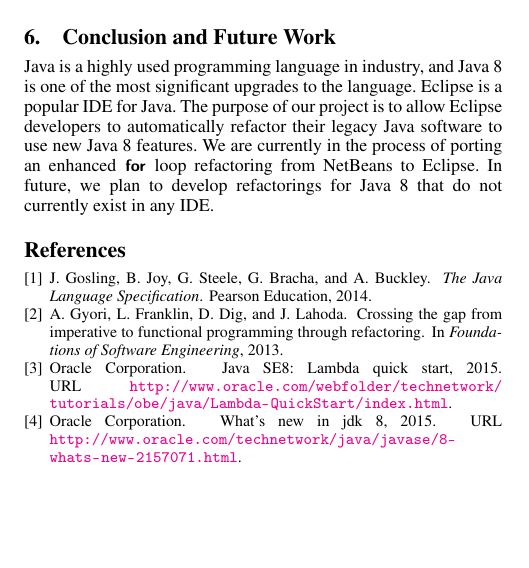
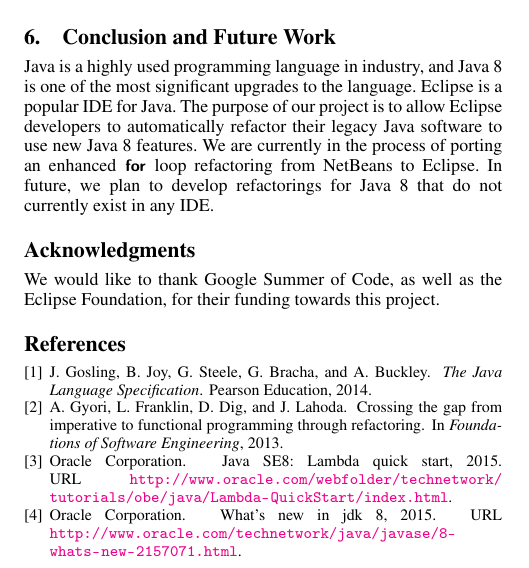
Before and after one commit to khatchad/SPLASH-2015-Poster-Abstract, a LaTeX paper (paper.tex, which reads acknow.tex): part of one column of page 2 of 2, cut so that both start at the same text, the shorter picture padded with empty space. Compiled offline with pdfLaTeX; a missing font is replaced by an installed copy or a similar font.

Commit message:
Thank you.

```diff
--- /dev/null
+++ b/acknow.tex
@@ -0,0 +1,3 @@
+\acks%
+We would like to thank Google Summer of Code, as well as the
+Eclipse Foundation, for their funding towards this project.
--- a/paper.tex
+++ b/paper.tex
@@ -63,9 +63,7 @@
 
 % This is the text of the appendix, if you need one.
 
-% \acks
-
-% Acknowledgments, if needed.
+\input{acknow}
 
 % We recommend abbrvnat bibliography style.
 \setlength{\bibsep}{0.0pt}
```
